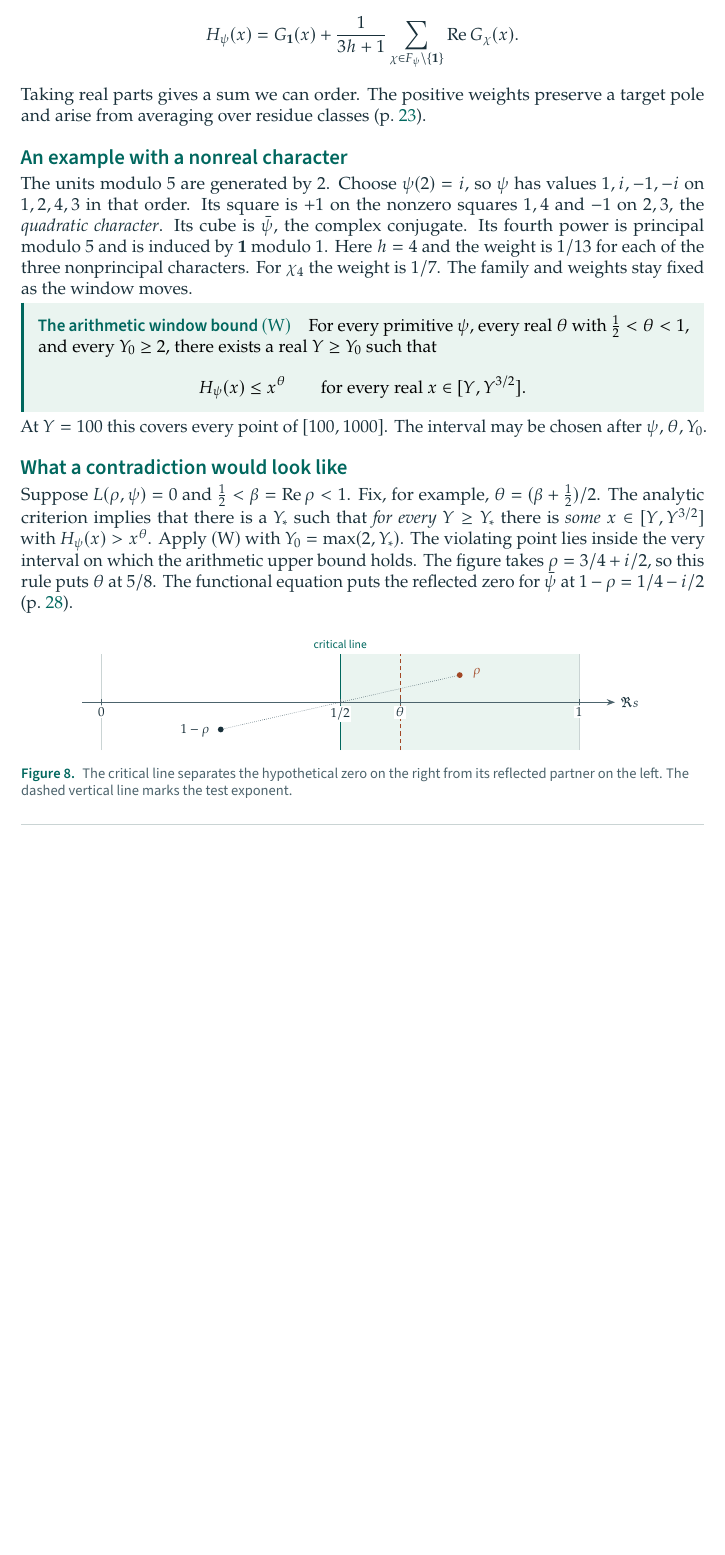
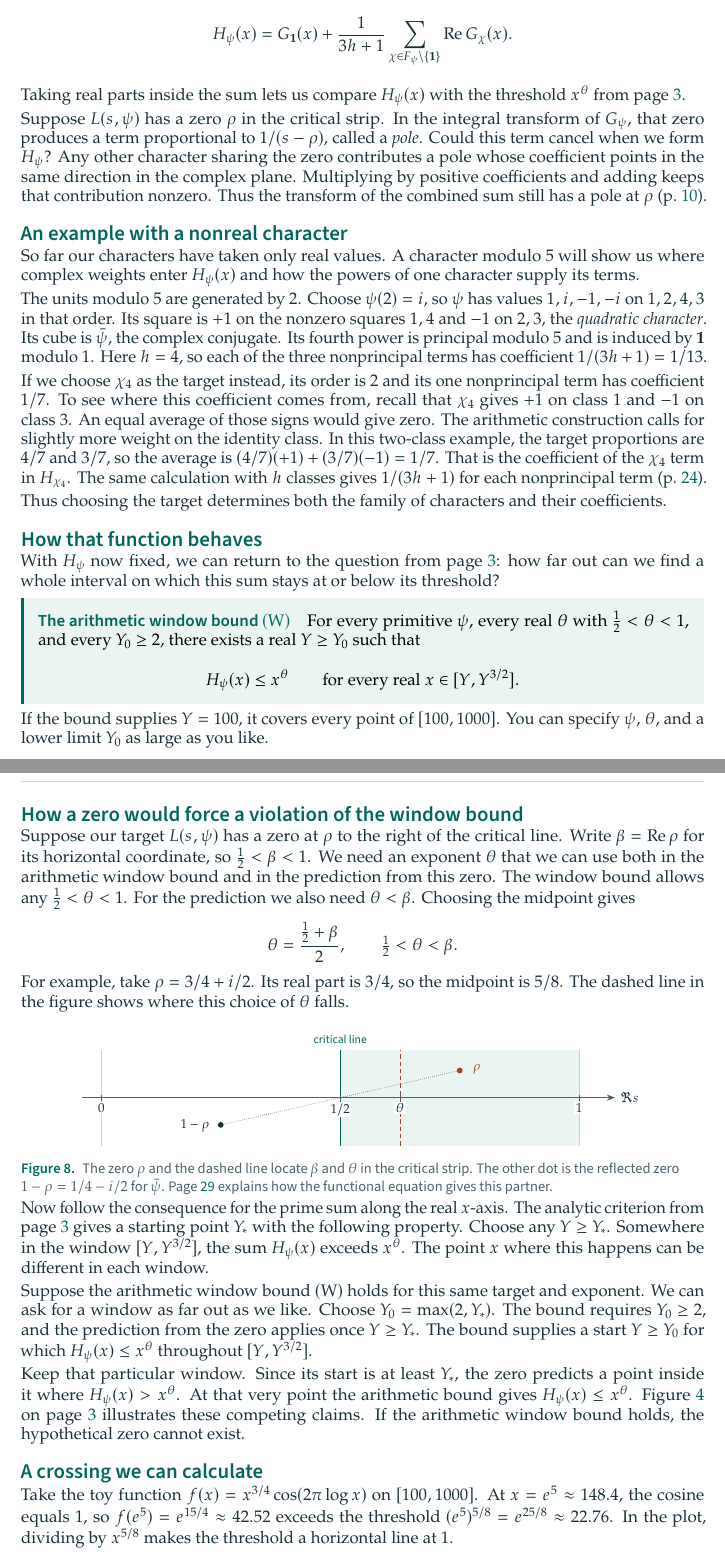
Before and after one commit to robbiemu/dirichlet-grh-sketch, a LaTeX document (companion/companion.tex): part of page 7 of 30 before the commit and two parts of pages 7 and 8 of 31 after it, the two joined at a grey line, cut so that both start at the same text, the shorter picture padded with empty space. The pictures show the PDF file companion/companion.pdf that the author committed with the source.

Commit message:
Derive the character weights and work through the window contradiction
Explain why poles from a shared zero add with the same phase. Work out
the order-four family modulo 5 and derive the coefficient 1/7 for the
modulo-4 character from the 4/7 and 3/7 class weights.

Choose the exponent between the critical line and the zero, then apply
both inequalities to the same window. Plot the toy oscillation relative
to its threshold, evaluate it at x = e^5, and link back to the example
from the later Mellin calculation.

```diff
--- a/companion/companion.tex
+++ b/companion/companion.tex
@@ -208,4 +208,3 @@ throughout an interval where the zero $\rho$ predicts large values.
 $[Y,Y^{3/2}]$ for arbitrarily large $Y$.
 
 \textbf{The prediction from a zero} gives $H(x)>x^\theta$ somewhere in
-every sufficiently late window, contradicting the bound there. The figure uses
@@ -417,0 +417 @@ giving the principal character. Raise $\psi$ to each of its powers in turn,
+\fontsize{11.5}{13.3}\selectfont
@@ -421,17 +422,26 @@ $F_\psi$ contains $\psi$, its inverse and $\one$. The release measures
  H_\psi(x)=G_{\one}(x)
        +\frac1{3h+1}\sum_{\chi\in F_\psi\setminus\{\one\}}\re G_\chi(x).
 \]
-Taking real parts gives a sum we can order. The positive weights preserve a
-target pole and arise from averaging over residue classes (p.~\pageref{frobenius}).
+Taking real parts inside the sum lets us compare $H_\psi(x)$ with the threshold $x^\theta$ from page~\pageref{openingclaims}.
+
+Suppose $L(s,\psi)$ has a zero $\rho$ in the critical strip. In the integral transform of $G_\psi$, that zero produces a term proportional to $1/(s-\rho)$, called a \emph{pole}. Could this term cancel when we form $H_\psi$? Any other character sharing the zero contributes a pole whose coefficient points in the same direction in the complex plane. Multiplying by positive coefficients and adding keeps that contribution nonzero. Thus the transform of the combined sum still has a pole at $\rho$ (p.~\pageref{survival}).
 
 \subt{An example with a nonreal character}
+So far our characters have taken only real values. A character modulo $5$ will show us where complex weights enter $H_\psi(x)$ and how the powers of one character supply its terms.
+
 The units modulo $5$ are generated by $2$. Choose $\psi(2)=i$, so $\psi$
 has values $1,i,-1,-i$ on $1,2,4,3$ in that order. Its square is $+1$
 on the nonzero squares $1,4$ and $-1$ on $2,3$, the \emph{quadratic character}.
 Its cube is $\bar\psi$, the complex conjugate. Its fourth power is principal
-modulo $5$ and is induced by $\one$ modulo $1$. Here $h=4$ and the weight is $1/13$ for each of
-the three nonprincipal characters. For $\chi_4$ the weight is $1/7$.
-The family and weights stay fixed as the window moves.
+modulo $5$ and is induced by $\one$ modulo $1$. Here $h=4$, so each of the three nonprincipal terms has coefficient $1/(3h+1)=1/13$.
+
+If we choose $\chi_4$ as the target instead, its order is $2$ and its one nonprincipal term has coefficient $1/7$. To see where this coefficient comes from, recall that $\chi_4$ gives $+1$ on class $1$ and $-1$ on class $3$. An equal average of those signs would give zero. The arithmetic construction calls for slightly more weight on the identity class. In this two-class example, the target proportions are $4/7$ and $3/7$, so the average is $(4/7)(+1)+(3/7)(-1)=1/7$. That is the coefficient of the $\chi_4$ term in $H_{\chi_4}$. The same calculation with $h$ classes gives $1/(3h+1)$ for each nonprincipal term (p.~\pageref{frobenius}).
+
+Thus choosing the target determines both the family of characters and their coefficients.
+
+\subt{How that function behaves}
+With $H_\psi$ now fixed, we can return to the question from page~\pageref{openingclaims}:
+how far out can we find a whole interval on which this sum stays at or below its threshold?
 
 \begin{statement}
 \smallhead{The arithmetic window bound $(\W)$}\quad
@@ -442,18 +452,54 @@ such that
            H_\psi(x)\le x^\theta \qquad\text{for every real }x\in[Y,Y^{3/2}].
 \]
 \end{statement}
-At $Y=100$ this covers every point of $[100,1000]$. The interval may be
-chosen after $\psi,\theta,Y_0$.
-
-\subt{What a contradiction would look like}
-Suppose $L(\rho,\psi)=0$ and $\tfrac12<\beta=\re\rho<1$. Fix, for example,
-$\theta=(\beta+\tfrac12)/2$. The analytic criterion implies that there is a
-$Y_*$ such that \emph{for every} $Y\ge Y_*$ there is \emph{some}
-$x\in[Y,Y^{3/2}]$ with $H_\psi(x)>x^\theta$. Apply $(\W)$ with
-$Y_0=\max(2,Y_*)$. The violating point lies inside the very interval on
-which the arithmetic upper bound holds. The figure takes $\rho=3/4+i/2$,
-so this rule puts $\theta$ at $5/8$. The functional equation puts the
-reflected zero for $\bar\psi$ at $1-\rho=1/4-i/2$ (p.~\pageref{assembly}).
-
-\ill[.84]{strip}{The critical line separates the hypothetical zero on the right
-from its reflected partner on the left. The dashed vertical line marks the test exponent.}
+If the bound supplies $Y=100$, it covers every point of $[100,1000]$. You can specify $\psi$, $\theta$, and a lower limit $Y_0$ as large as you like.
+
+\newpage
+\pdfbookmark[1]{How a zero would force a violation of the window bound}{bm-window-violation}
+\subt{How a zero would force a violation of the window bound}
+Suppose our target $L(s,\psi)$ has a zero at $\rho$ to the right of the
+critical line. Write $\beta=\re\rho$ for its horizontal coordinate, so
+$\tfrac12<\beta<1$. We need an exponent $\theta$ that we can use both in
+the arithmetic window bound and in the prediction from this zero. The
+window bound allows any $\tfrac12<\theta<1$. For the prediction we also
+need $\theta<\beta$. Choosing the midpoint gives
+\[
+    \theta=\frac{\tfrac12+\beta}{2},
+    \qquad \tfrac12<\theta<\beta.
+\]
+For example, take $\rho=3/4+i/2$. Its real part is $3/4$, so the midpoint
+is $5/8$. The dashed line in the figure shows where this choice of
+$\theta$ falls.
+
+\ill[.84]{strip}{The zero $\rho$ and the dashed line locate $\beta$ and $\theta$ in the critical strip. The other dot is the reflected zero $1-\rho=1/4-i/2$ for $\bar\psi$. Page~\pageref{assembly} explains how the functional equation gives this partner.}
+
+Now follow the consequence for the prime sum along the real $x$-axis.
+The analytic criterion from page~\pageref{openingclaims} gives a starting
+point $Y_*$ with the following property. Choose any $Y\ge Y_*$.
+Somewhere in the window $[Y,Y^{3/2}]$, the sum $H_\psi(x)$ exceeds
+$x^\theta$. The point $x$ where this happens can be different in each window.
+
+Suppose the arithmetic window bound $(\W)$ holds for this same target and
+exponent. We can ask for a window as far out as we like. Choose
+$Y_0=\max(2,Y_*)$. The bound requires $Y_0\ge2$, and the prediction from
+the zero applies once $Y\ge Y_*$. The bound supplies a start $Y\ge Y_0$
+for which $H_\psi(x)\le x^\theta$ throughout $[Y,Y^{3/2}]$.
+
+Keep that particular window. Since its start is at least $Y_*$, the zero
+predicts a point inside it where $H_\psi(x)>x^\theta$. At that very
+point the arithmetic bound gives $H_\psi(x)\le x^\theta$.
+Figure~\ref{fig:window-claims} on page~\pageref{openingclaims} illustrates
+these competing claims. If the arithmetic window bound holds, the
+hypothetical zero cannot exist.
+
+\phantomsection\label{toy-crossing}
+\subt{A crossing we can calculate}
+Take the toy function $f(x)=x^{3/4}\cos(2\pi\log x)$ on $[100,1000]$.
+At $x=e^5\approx148.4$, the cosine equals $1$, so $f(e^5)=e^{15/4}\approx42.52$
+exceeds the threshold $(e^5)^{5/8}=e^{25/8}\approx22.76$. In the plot,
+dividing by $x^{5/8}$ makes the threshold a horizontal line at $1$.
+
+{\centering
+\begin{tikzpicture}[x=4.8cm,y=.32cm,font=\sffamily\footnotesize]
+\begin{scope}[xshift=0cm]
+\draw[rulegray] (0,0)--(2.302585,0);
@@ -459,0 +516,3 @@ from its reflected partner on the left. The dashed vertical line marks the test
+\end{scope}
+\end{tikzpicture}
+\par}
@@ -464,3 +528,4 @@ The exponent $3/2$ is chosen in \src{\chDir EveryCharacter}{8}{plugWin}.}
+\par\endgroup
 
 \sheet{II\enspace The analytic argument}{Turning a ramp into a pole}{transform}
 The Mellin transform of a function on $[1,\infty)$ is
```
Also changed, not shown: README.md, companion/README.md, companion/companion.pdf, companion/companion.tex (28 more changed lines).
